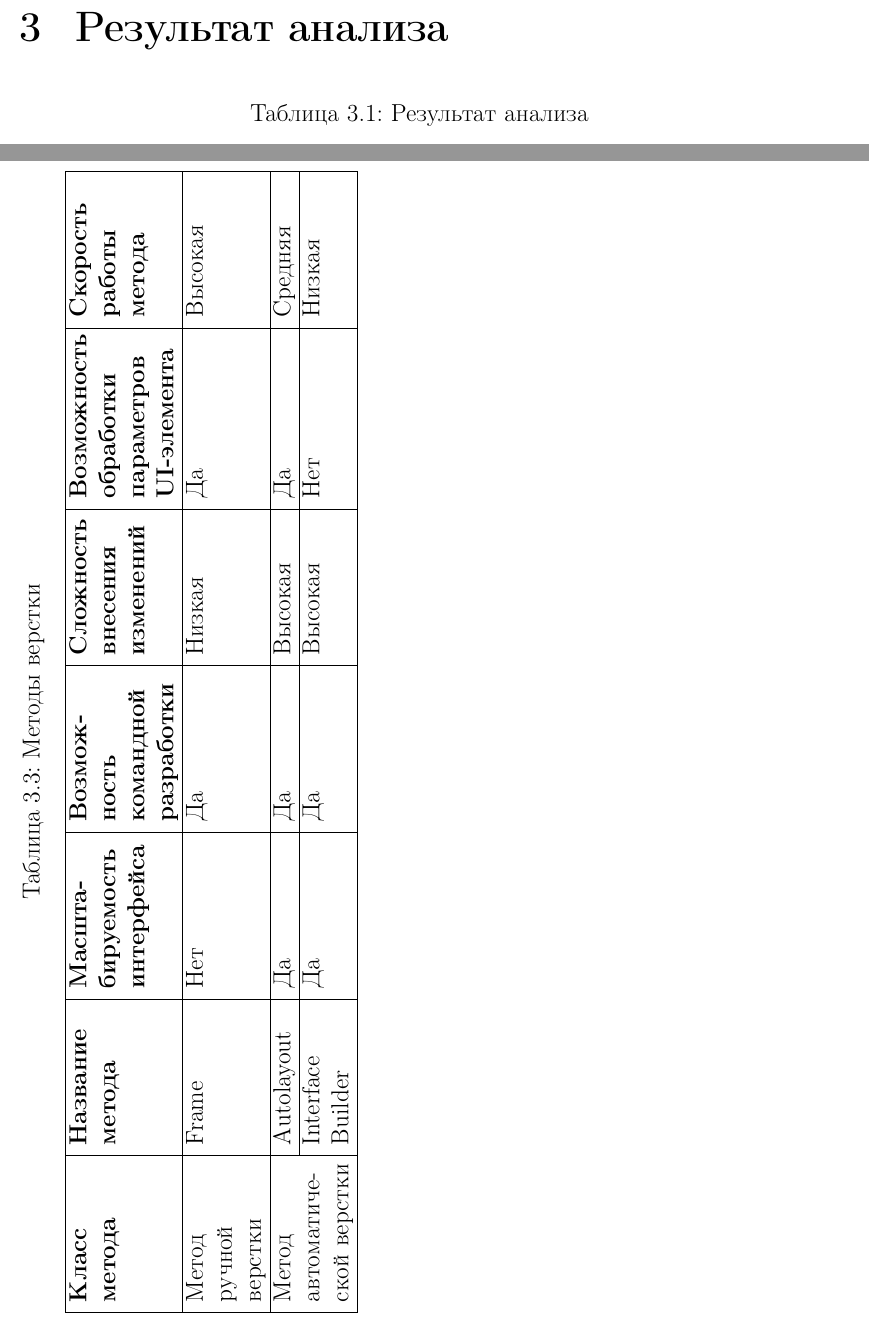
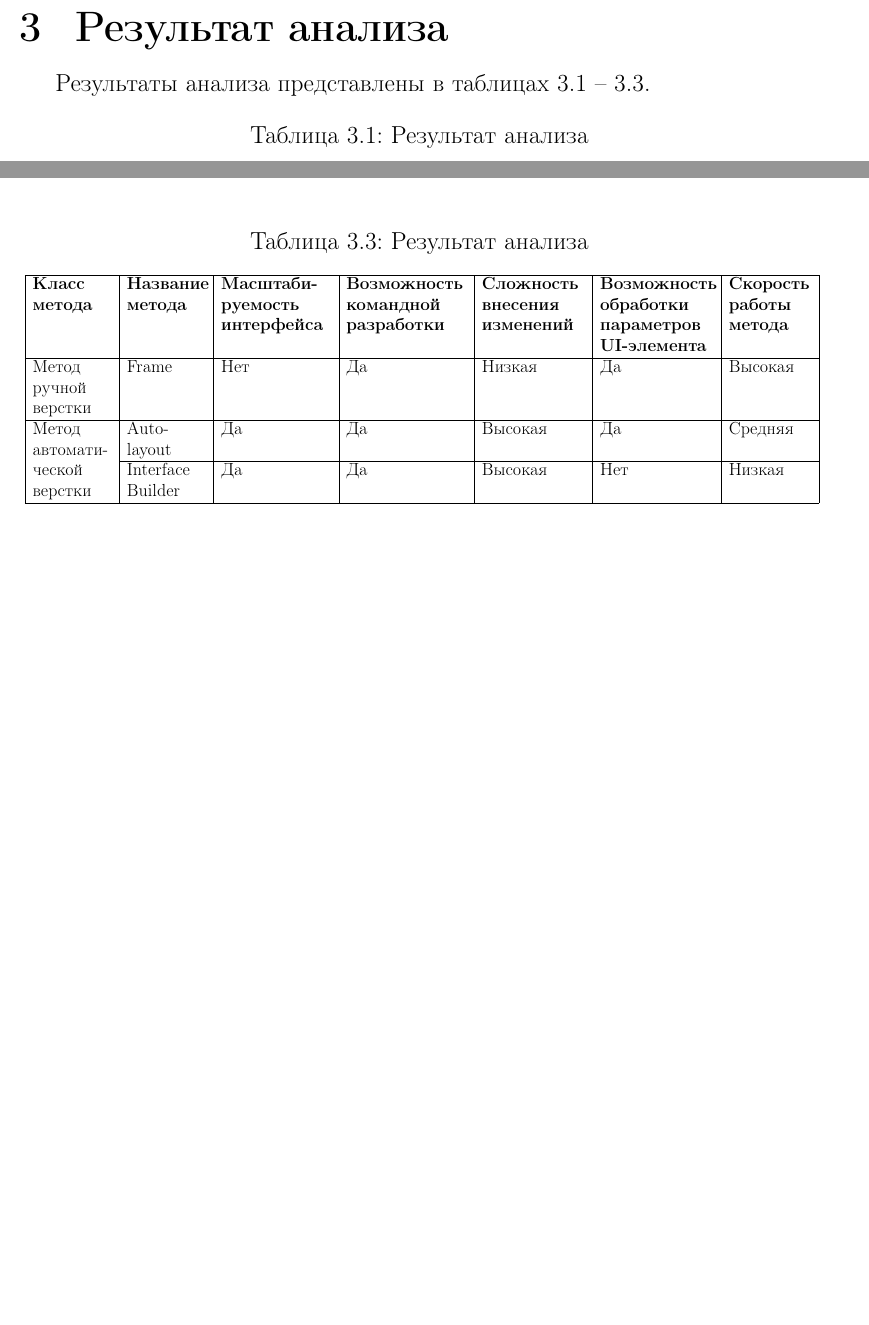
Before and after one commit to poliorang/RW_BMSTU_5_semester, a LaTeX document (РПЗ/tex/report.tex, which reads РПЗ/tex/11-table.tex): two parts of pages 15 and 17 of 21 before the commit and two parts of pages 15 and 16 of 21 after it, joined at a grey line, cut so that both start at the same text, the shorter picture padded with empty space. Compiled offline with pdfLaTeX.

Commit message:
Добавила про вкр и таблицы отредачила

```diff
--- a/РПЗ/tex/11-table.tex
+++ b/РПЗ/tex/11-table.tex
@@ -1,4 +1,6 @@
 \chapter{Результат анализа}
+
+Результаты анализа представлены в таблицах \ref{result} -- \ref{result3}.
 
 \begin{table}[H]
 	\centering
@@ -55,26 +55,23 @@
 \begin{table}[H]
 	\centering
-	\caption{Методы верстки}
-	\label{mko_table_0}
-	\begin{tabular}{|p{2.8cm}|p{2.8cm}|p{3.0cm}|p{3.0cm}|p{2.8cm}|p{3.3cm}|p{2.8cm}|}
+	\caption{Результат анализа}
+	\label{result3}
+	\resizebox{\textwidth}{!}{
+		\begin{tabular}{|p{2.3cm}|p{2.3cm}|p{3.2cm}|p{3.5cm}|p{3.0cm}|p{3.3cm}|p{2.4cm}|}
 			\hline
-		%\multicolumn{2}{|c|}{\multirow{2}{*}{Multi-Row and Col}} & C1 \\
-   		 %\cline{3-3}
-   		 %\multicolumn{2}{|c|}{} & C2 \\
-   		 %\hline
-		\textbf{Класс \linebreakметода} & \textbf{Название метода} & \textbf{Масшта-\linebreakбируемость интерфейса} &
-		\textbf{Возмож-\linebreakность \linebreakкомандной разработки} & \textbf{Сложность внесения изменений} &
-		\textbf{Возможность обработки параметров \linebreak UI-элемента} & \textbf{Скорость работы метода} \\
+			\textbf{Класс метода} & \textbf{Название метода} & \textbf{Масштаби-\linebreakруемость  \linebreakинтерфейса} &
+			\textbf{Возможность \linebreakкомандной \linebreakразработки} & \textbf{Сложность внесения изменений} &
+			\textbf{Возможность обработки параметров \linebreak UI-элемента} & \textbf{Скорость \linebreakработы  \linebreakметода} \\
 			\hline
-		{Метод \linebreakручной верстки} &
+			{Метод ручной верстки} &
 			Frame &
 			Нет & Да & Низкая & Да & Высокая \\
 			\hline
-		\multirow{2}{2.9cm}{Метод \linebreakавтоматической верстки}
-		& Autolayout
+			\multirow{2}{2.9cm}{Метод \linebreakавтомати-\linebreakческой \linebreakверстки}
+			& Auto-\linebreak layout
 			& Да & Да & Высокая & Да & Средняя \\
 			\cline{2-7} & Interface Builder
 			& Да & Да & Высокая & Нет & Низкая \\
 			\hline
-	\end{tabular}
+		\end{tabular}}
 \end{table}
```
Also changed, not shown: РПЗ/tex/50-conclusion.tex (+1 -1 lines), РПЗ/tex/report.tex (+0 -2 lines), РПЗ/tex/report.pdf, РПЗ/tex/11-table.tex (37 more changed lines). Lines whose indentation alone changed are shown as unchanged.
